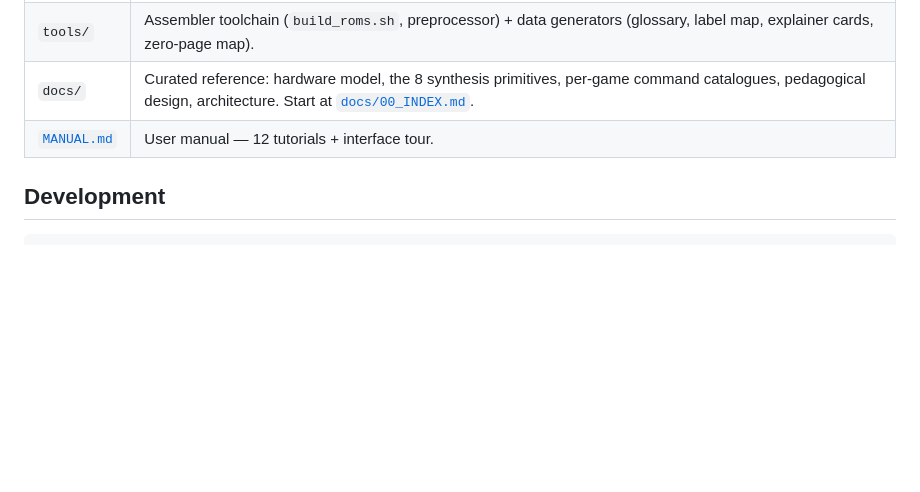
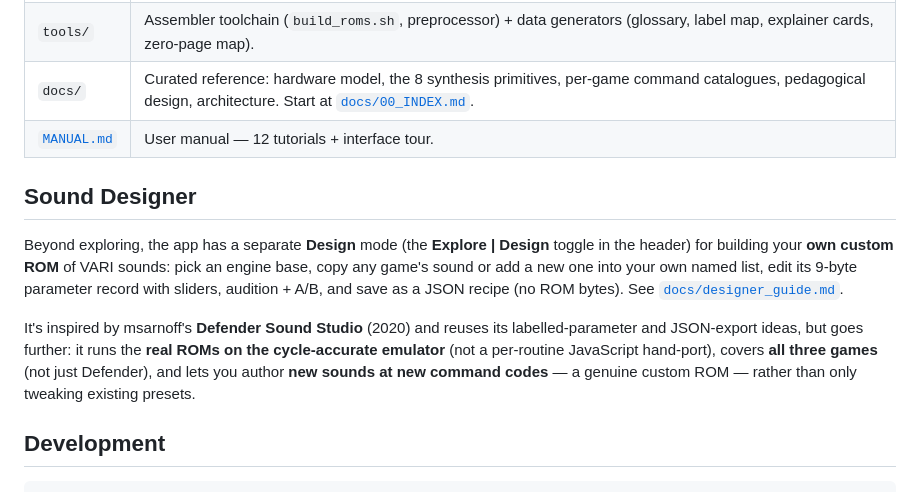
Before and after one commit to mbackschat/williams-sound-explorer, a Markdown page: README.md, the part around one of its changes. GitHub-like rendering; blank space fills up the shorter version.

Commit message:
Docs: Sound Designer section + Sound Studio comparison (README, guide)

````diff
--- a/README.md
+++ b/README.md
@@ -86,6 +86,12 @@ is not** (it is copyrighted). To rebuild the ROMs yourself:
 | `docs/` | Curated reference: hardware model, the 8 synthesis primitives, per-game command catalogues, pedagogical design, architecture. Start at [`docs/00_INDEX.md`](docs/00_INDEX.md). |
 | [`MANUAL.md`](MANUAL.md) | User manual — 12 tutorials + interface tour. |
 
+## Sound Designer
+
+Beyond exploring, the app has a separate **Design** mode (the **Explore | Design** toggle in the header) for building your **own custom ROM** of VARI sounds: pick an engine base, copy any game's sound or add a new one into your own named list, edit its 9-byte parameter record with sliders, audition + A/B, and save as a JSON recipe (no ROM bytes). See [`docs/designer_guide.md`](docs/designer_guide.md).
+
+It's inspired by msarnoff's **Defender Sound Studio** (2020) and reuses its labelled-parameter and JSON-export ideas, but goes further: it runs the **real ROMs on the cycle-accurate emulator** (not a per-routine JavaScript hand-port), covers **all three games** (not just Defender), and lets you author **new sounds at new command codes** — a genuine custom ROM — rather than only tweaking existing presets.
+
 ## Development
 
 ```bash
````
Also changed, not shown: other parts of README.md (+1 -1 lines), docs/designer_guide.md (+16 -0 lines), plans/designer-mode.md (+1 -1 lines).
